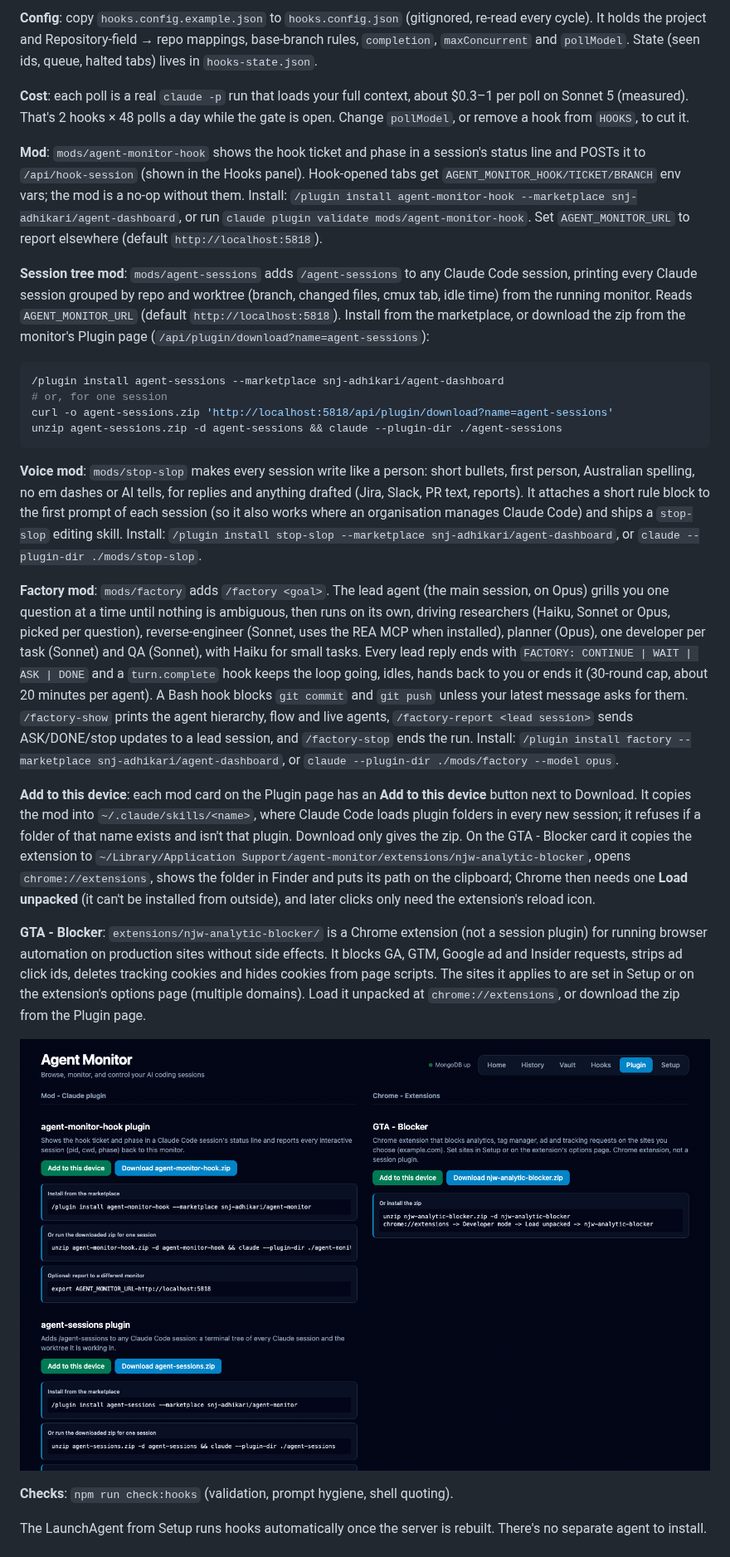
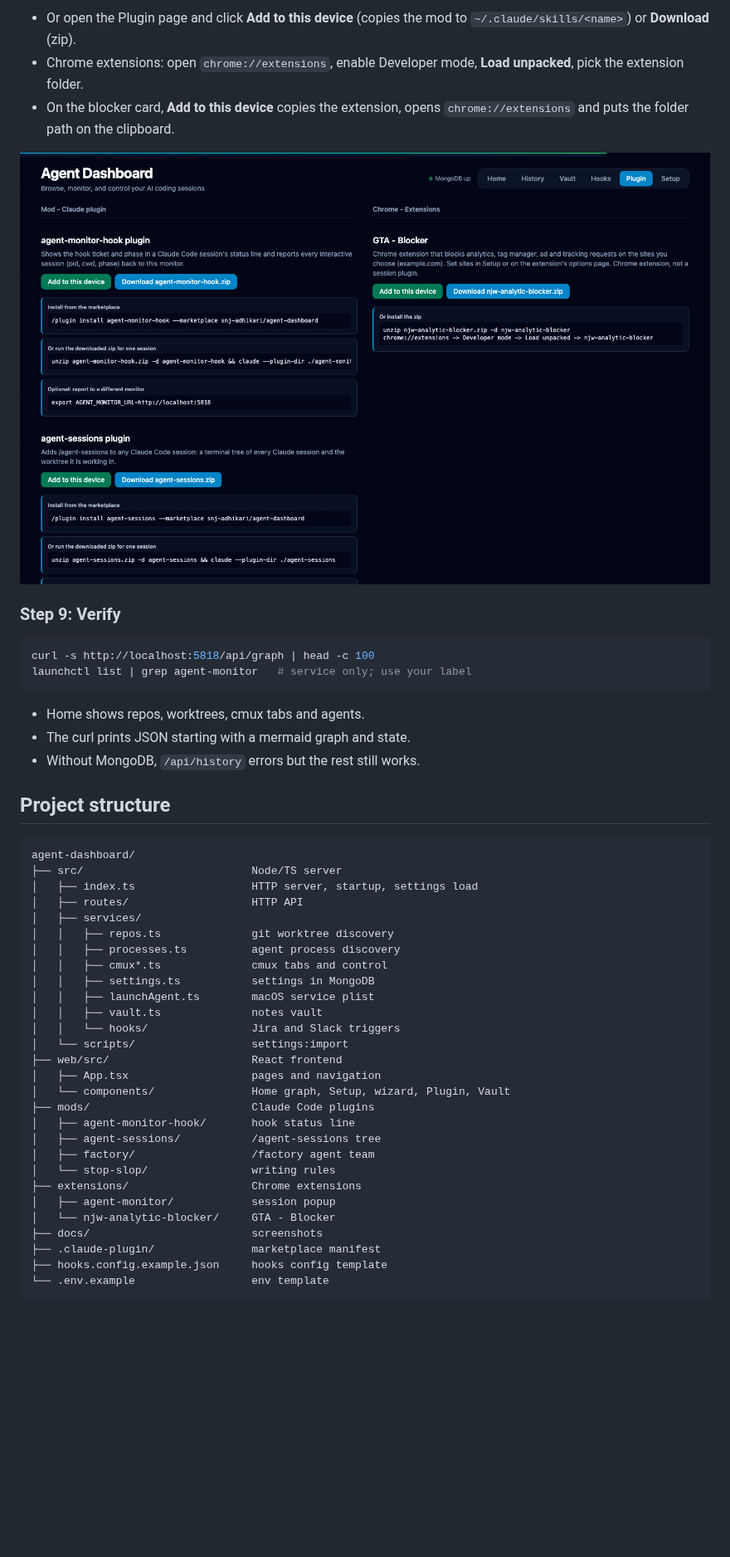
Before and after one commit to snj-adhikari/agent-dashboard, a Markdown page: README.md, the part around one of its changes. Shown at 83% size. Rendered like a GitHub page; pictures changed too: docs/plugin.png; blank space fills up the shorter version.

````diff
--- a/README.md
+++ b/README.md
@@ -233,28 +144,50 @@ flowchart LR
-**Config**: copy `hooks.config.example.json` to `hooks.config.json` (gitignored, re-read every cycle). It holds the project and Repository-field → repo mappings, base-branch rules, `completion`, `maxConcurrent` and `pollModel`. State (seen ids, queue, halted tabs) lives in `hooks-state.json`.
-
-**Cost**: each poll is a real `claude -p` run that loads your full context, about $0.3–1 per poll on Sonnet 5 (measured). That's 2 hooks × 48 polls a day while the gate is open. Change `pollModel`, or remove a hook from `HOOKS`, to cut it.
-
-**Mod**: `mods/agent-monitor-hook` shows the hook ticket and phase in a session's status line and POSTs it to `/api/hook-session` (shown in the Hooks panel). Hook-opened tabs get `AGENT_MONITOR_HOOK/TICKET/BRANCH` env vars; the mod is a no-op without them. Install: `/plugin install agent-monitor-hook --marketplace snj-adhikari/agent-dashboard`, or run `claude plugin validate mods/agent-monitor-hook`. Set `AGENT_MONITOR_URL` to report elsewhere (default `http://localhost:5818`).
-
-**Session tree mod**: `mods/agent-sessions` adds `/agent-sessions` to any Claude Code session, printing every Claude session grouped by repo and worktree (branch, changed files, cmux tab, idle time) from the running monitor. Reads `AGENT_MONITOR_URL` (default `http://localhost:5818`). Install from the marketplace, or download the zip from the monitor's Plugin page (`/api/plugin/download?name=agent-sessions`):
-
-```bash
-/plugin install agent-sessions --marketplace snj-adhikari/agent-dashboard
-# or, for one session
-curl -o agent-sessions.zip 'http://localhost:5818/api/plugin/download?name=agent-sessions'
-unzip agent-sessions.zip -d agent-sessions && claude --plugin-dir ./agent-sessions
-```
-
-**Voice mod**: `mods/stop-slop` makes every session write like a person: short bullets, first person, Australian spelling, no em dashes or AI tells, for replies and anything drafted (Jira, Slack, PR text, reports). It attaches a short rule block to the first prompt of each session (so it also works where an organisation manages Claude Code) and ships a `stop-slop` editing skill. Install: `/plugin install stop-slop --marketplace snj-adhikari/agent-dashboard`, or `claude --plugin-dir ./mods/stop-slop`.
-
-**Factory mod**: `mods/factory` adds `/factory <goal>`. The lead agent (the main session, on Opus) grills you one question at a time until nothing is ambiguous, then runs on its own, driving researchers (Haiku, Sonnet or Opus, picked per question), reverse-engineer (Sonnet, uses the REA MCP when installed), planner (Opus), one developer per task (Sonnet) and QA (Sonnet), with Haiku for small tasks. Every lead reply ends with `FACTORY: CONTINUE | WAIT | ASK | DONE` and a `turn.complete` hook keeps the loop going, idles, hands back to you or ends it (30-round cap, about 20 minutes per agent). A Bash hook blocks `git commit` and `git push` unless your latest message asks for them. `/factory-show` prints the agent hierarchy, flow and live agents, `/factory-report <lead session>` sends ASK/DONE/stop updates to a lead session, and `/factory-stop` ends the run. Install: `/plugin install factory --marketplace snj-adhikari/agent-dashboard`, or `claude --plugin-dir ./mods/factory --model opus`.
-
-**Add to this device**: each mod card on the Plugin page has an **Add to this device** button next to Download. It copies the mod into `~/.claude/skills/<name>`, where Claude Code loads plugin folders in every new session; it refuses if a folder of that name exists and isn't that plugin. Download only gives the zip. On the GTA - Blocker card it copies the extension to `~/Library/Application Support/agent-monitor/extensions/njw-analytic-blocker`, opens `chrome://extensions`, shows the folder in Finder and puts its path on the clipboard; Chrome then needs one **Load unpacked** (it can't be installed from outside), and later clicks only need the extension's reload icon.
-
-**GTA - Blocker**: `extensions/njw-analytic-blocker/` is a Chrome extension (not a session plugin) for running browser automation on production sites without side effects. It blocks GA, GTM, Google ad and Insider requests, strips ad click ids, deletes tracking cookies and hides cookies from page scripts. The sites it applies to are set in Setup or on the extension's options page (multiple domains). Load it unpacked at `chrome://extensions`, or download the zip from the Plugin page.
+- Or open the Plugin page and click **Add to this device** (copies the mod to `~/.claude/skills/<name>`) or **Download** (zip).
+- Chrome extensions: open `chrome://extensions`, enable Developer mode, **Load unpacked**, pick the extension folder.
+- On the blocker card, **Add to this device** copies the extension, opens `chrome://extensions` and puts the folder path on the clipboard.
 
 ![plugin](docs/plugin.png)
 
-**Checks**: `npm run check:hooks` (validation, prompt hygiene, shell quoting).
+### Step 9: Verify
 
-The LaunchAgent from Setup runs hooks automatically once the server is rebuilt. There's no separate agent to install.
+```bash
+curl -s http://localhost:5818/api/graph | head -c 100
+launchctl list | grep agent-monitor   # service only; use your label
+```
+
+- Home shows repos, worktrees, cmux tabs and agents.
+- The curl prints JSON starting with a mermaid graph and state.
+- Without MongoDB, `/api/history` errors but the rest still works.
+
+## Project structure
+
+```
+agent-dashboard/
+├── src/                          Node/TS server
+│   ├── index.ts                  HTTP server, startup, settings load
+│   ├── routes/                   HTTP API
+│   ├── services/
+│   │   ├── repos.ts              git worktree discovery
+│   │   ├── processes.ts          agent process discovery
+│   │   ├── cmux*.ts              cmux tabs and control
+│   │   ├── settings.ts           settings in MongoDB
+│   │   ├── launchAgent.ts        macOS service plist
+│   │   ├── vault.ts              notes vault
+│   │   └── hooks/                Jira and Slack triggers
+│   └── scripts/                  settings:import
+├── web/src/                      React frontend
+│   ├── App.tsx                   pages and navigation
+│   └── components/               Home graph, Setup, wizard, Plugin, Vault
+├── mods/                         Claude Code plugins
+│   ├── agent-monitor-hook/       hook status line
+│   ├── agent-sessions/           /agent-sessions tree
+│   ├── factory/                  /factory agent team
+│   └── stop-slop/                writing rules
+├── extensions/                   Chrome extensions
+│   ├── agent-monitor/            session popup
+│   └── njw-analytic-blocker/     GTA - Blocker
+├── docs/                         screenshots
+├── .claude-plugin/               marketplace manifest
+├── hooks.config.example.json     hooks config template
+└── .env.example                  env template
+```
+
````
Also changed, not shown: other parts of README.md (+260 -183 lines), docs/home.png, docs/setup.png.
